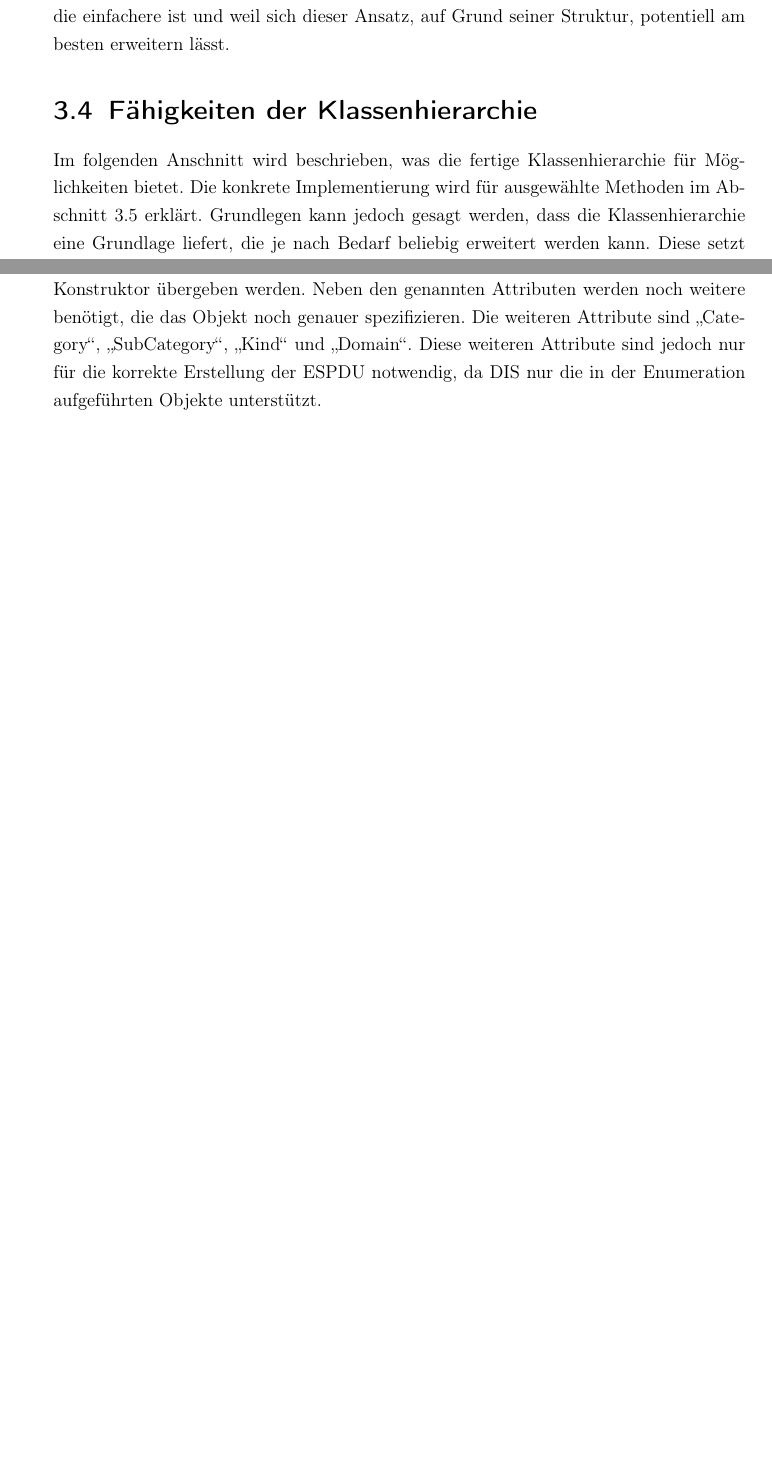
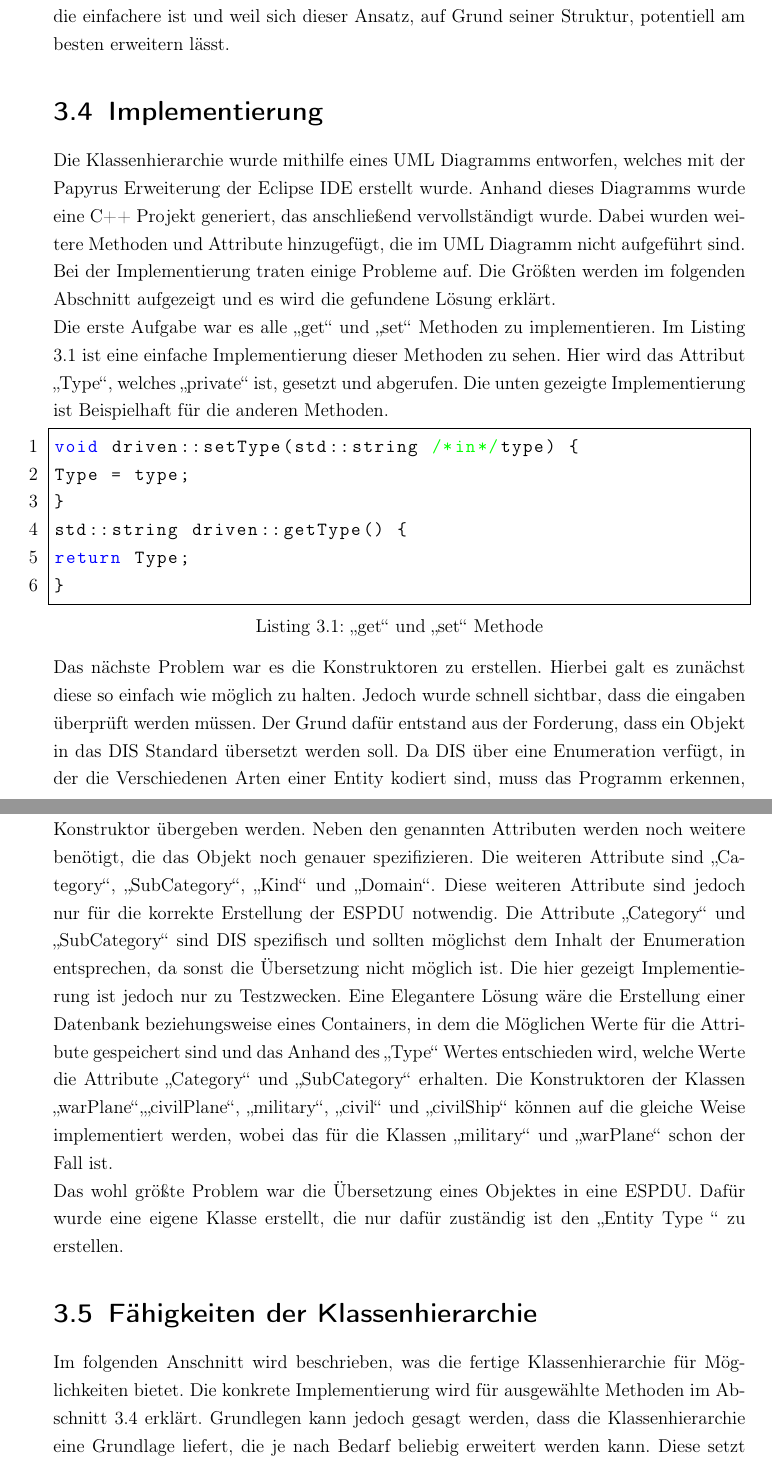
Before and after one commit to R3D454/Masterarbeit, a LaTeX document (Latex/main.tex, which reads Latex/hauptteil.tex): two parts of pages 32 and 34 of 39 before the commit and two parts of pages 32 and 34 of 40 after it, joined at a grey line, cut so that both start at the same text, the shorter picture padded with empty space. Compiled offline with pdfLaTeX.

Commit message:
add:implementierung

```diff
--- a/Latex/hauptteil.tex
+++ b/Latex/hauptteil.tex
@@ -395,3 +395,17 @@ Vergleicht man die Ansetze mit einander, fällt auf, dass die Anzahl der Klassen
 Bei ersten Ansatz kann man eine \ac{espdu} mit den entsprechenden Werten erstellen ohne zu entscheiden, um was es sich bei dem Objekt handeln soll. Bei zweiten Ansatz, muss man zwischen festen und beweglichen Objekten und wenn es sich um ein bewegliches Objekt handeln soll, ob es ein militärischen oder ziviles Objekt handelt, entscheiden. Beim dritten Ansatz kann man sich nur für ein Objekt entscheiden, welches auch als Klasse abgebildet ist. Benötigt man ein Objekt einer nicht vorhandenen Klasse, muss man den Ansatz um die benötigte Klasse erweitern. Diese Einschränkung bei der Auswahl ermöglicht es jedoch immer die korrekten Methoden auf die Objekte anzuwenden. Der erhöhte Implementierungsaufwand ermöglicht jedoch eine sichere und korrekte Benutzung.
 Abschließend stellt sich der dritte Ansatz als der beste heraus, da bei der Implementierung der Methoden nicht auf einen unzulässigen Gebrauch geprüft werden muss, da die Methode immer nur von dem Objekt benutzt werden kann, für den sie bestimmt ist. Für die Implementierung wurde daher dieser Ansatz genutzt, da zum Einen die Implementierung der Methoden die einfachere ist und weil sich dieser Ansatz, auf Grund seiner Struktur,  potentiell am  besten erweitern lässt.
 
+\section{Implementierung}\label{implement}
+Die Klassenhierarchie wurde mithilfe eines \ac{uml} Diagramms entworfen, welches mit der Papyrus Erweiterung der Eclipse \ac{ide} erstellt wurde. Anhand dieses Diagramms wurde eine C++ Projekt generiert, das anschließend vervollständigt wurde. Dabei wurden weitere Methoden und Attribute hinzugefügt, die im \ac{uml} Diagramm nicht aufgeführt sind. Bei der Implementierung traten einige Probleme auf. Die Größten werden im folgenden Abschnitt aufgezeigt und es wird die gefundene Lösung erklärt.\\
+Die erste Aufgabe war es alle \glqq get\grqq{} und \glqq set\grqq{} Methoden zu implementieren.
+Im Listing \ref{getset} ist eine einfache Implementierung dieser Methoden zu sehen. Hier wird das Attribut \glqq Type\grqq{}, welches \glqq private\grqq{} ist, gesetzt und abgerufen. Die unten gezeigte Implementierung ist Beispielhaft für die anderen Methoden.
+\begin{lstlisting}[caption =\glqq get\grqq{} und \glqq set\grqq{} Methode ,label=getset]
+void driven::setType(std::string /*in*/type) {
+Type = type;
+}
+std::string driven::getType() {
+return Type;
+}
+\end{lstlisting}
+
+Das nächste Problem war es die Konstruktoren zu erstellen. Hierbei galt es zunächst diese so einfach wie möglich zu halten. Jedoch wurde schnell sichtbar, dass die eingaben überprüft werden müssen. Der Grund dafür entstand aus der Forderung, dass ein Objekt in das \ac{dis} Standard übersetzt werden soll. Da \ac{dis} über eine Enumeration verfügt, in der die Verschiedenen Arten einer Entity kodiert sind, muss das Programm erkennen, wie er das vorhandene Objekt übersetzen kann, sodass es zu einer der Objekte passt, die in der Enumeration kodiert sind. Um dies zu erfüllen wurde entschieden, dass es am besten wäre, diese Prüfung direkt im Konstruktor vorzunehmen und diese als String zu speichern, um die Leserlichkeit beizubehalten.
@@ -398,3 +444,12 @@ Abschließend stellt sich der dritte Ansatz als der beste heraus, da bei der Imp
+Im Listing \ref{warshipclass} ist der Konstruktor der Klasse \glqq warShip\grqq{} dargestellt. Hier ist zu sehen, dass für das Erstellen der Klasse nur die Attribute \glqq Name\grqq{}, \glqq Type\grqq{} und \glqq Country\grqq{} dem Konstruktor übergeben werden. Neben den genannten Attributen werden noch weitere benötigt, die das Objekt noch genauer spezifizieren.
+Die weiteren Attribute sind  \glqq Category\grqq{}, \glqq SubCategory\grqq{}, \glqq Kind\grqq{} und  \glqq Domain\grqq{}. Diese weiteren Attribute sind jedoch nur für die korrekte Erstellung der \ac{espdu} notwendig.
+Die Attribute   \glqq Category\grqq{} und \glqq SubCategory\grqq{} sind \ac{dis} spezifisch und sollten möglichst dem Inhalt der Enumeration entsprechen, da sonst die Übersetzung nicht möglich ist.
+Die hier gezeigt Implementierung ist jedoch nur zu Testzwecken. Eine Elegantere Lösung wäre die Erstellung einer Datenbank beziehungsweise eines Containers, in dem die Möglichen Werte für die Attribute gespeichert sind und das Anhand des  \glqq Type\grqq{}  Wertes entschieden wird, welche Werte die Attribute  \glqq Category\grqq{} und \glqq SubCategory\grqq{} erhalten. Die Konstruktoren der Klassen  \glqq warPlane\grqq{},\glqq civilPlane\grqq{}, \glqq military\grqq{}, \glqq civil\grqq{} und \glqq civilShip\grqq{} können auf die gleiche Weise implementiert werden, wobei das für die Klassen \glqq military\grqq{} und \glqq warPlane\grqq{} schon der Fall ist.\\
+Das wohl größte Problem war die Übersetzung eines Objektes in eine \ac{espdu}. Dafür wurde eine eigene Klasse erstellt, die nur dafür zuständig ist den \glqq Entity Type \grqq{} zu erstellen.
+
+
+
+
 \section{Fähigkeiten der Klassenhierarchie}
 Im folgenden Anschnitt wird beschrieben, was die fertige Klassenhierarchie für Möglichkeiten bietet. Die konkrete Implementierung wird für ausgewählte Methoden im Abschnitt \ref{implement} erklärt.
 Grundlegen kann jedoch gesagt werden, dass die Klassenhierarchie eine Grundlage liefert, die je nach Bedarf beliebig erweitert werden kann.
@@ -456,5 +476,3 @@ object::incrementCounter();
-Im Listing \ref{warshipclass} ist der Konstruktor der Klasse \glqq warShip\grqq{} dargestellt. Hier ist zu sehen, dass für das Erstellen der Klasse nur die Attribute \glqq Name\grqq{}, \glqq Type\grqq{} und \glqq Country\grqq{} dem Konstruktor übergeben werden. Neben den genannten Attributen werden noch weitere benötigt, die das Objekt noch genauer spezifizieren.
-Die weiteren Attribute sind  \glqq Category\grqq{}, \glqq SubCategory\grqq{}, \glqq Kind\grqq{} und  \glqq Domain\grqq{}. Diese weiteren Attribute sind jedoch nur für die korrekte Erstellung der \ac{espdu} notwendig, da \ac{dis} nur die in der Enumeration aufgeführten Objekte unterstützt.
 \section{Offene Probleme}
 
 \chapter{Ausblick und Fazit}
```
Also changed, not shown: Latex/main.pdf, Latex/hauptteil.tex (71 more changed lines), 10 other files.
